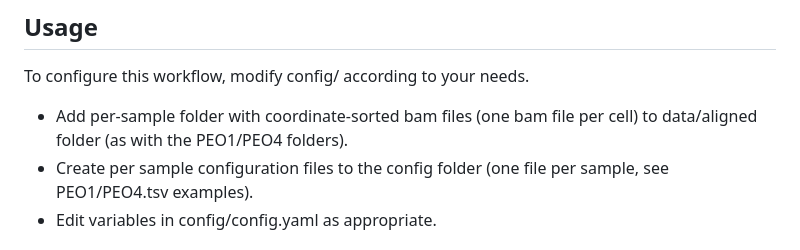
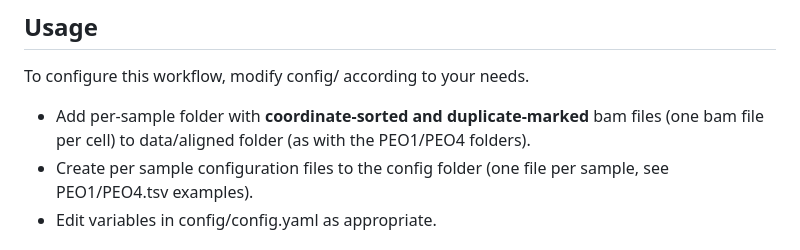
Before and after one commit to markowetzlab/scDNAseq-workflow, a Markdown page: README.md, the part around the change. GitHub-like rendering.

Commit message:
Update README.md
mention duplicate marked reads in usage

```diff
--- a/README.md
+++ b/README.md
@@ -69,7 +69,7 @@ The project has the following structure:
 ## Usage
 
 To configure this workflow, modify config/ according to your needs.
-* Add per-sample folder with coordinate-sorted bam files (one bam file per cell) to data/aligned folder (as with the PEO1/PEO4 folders).
+* Add per-sample folder with **coordinate-sorted and duplicate-marked** bam files (one bam file per cell) to data/aligned folder (as with the PEO1/PEO4 folders).
 * Create per sample configuration files to the config folder (one file per sample, see PEO1/PEO4.tsv examples).
 * Edit variables in config/config.yaml as appropriate.
 
```
